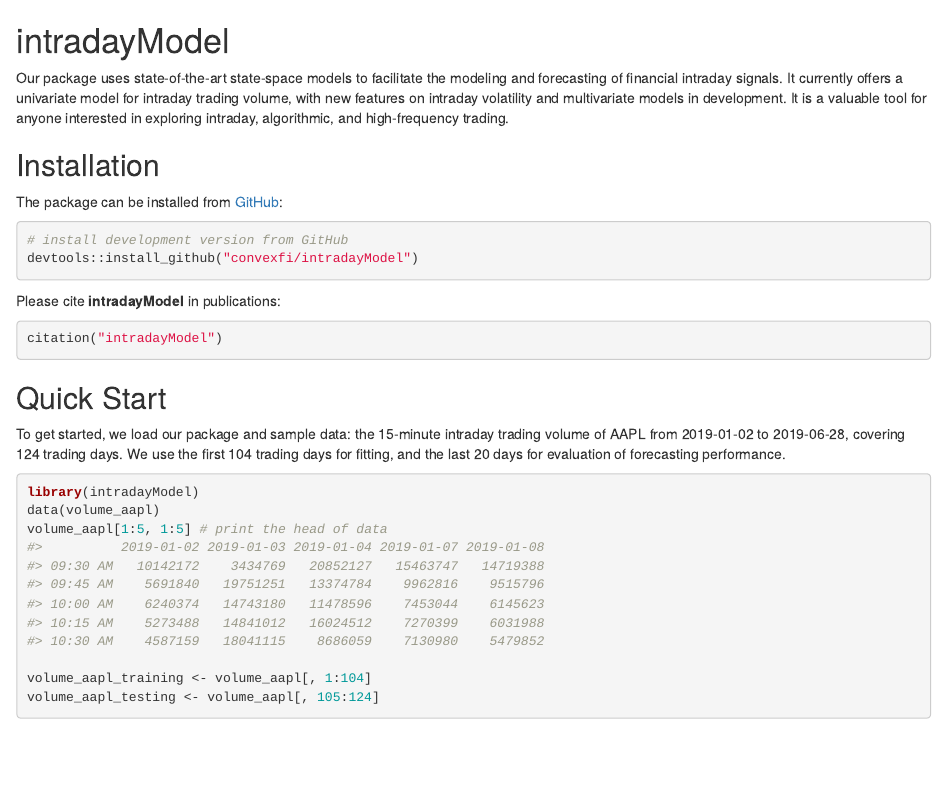
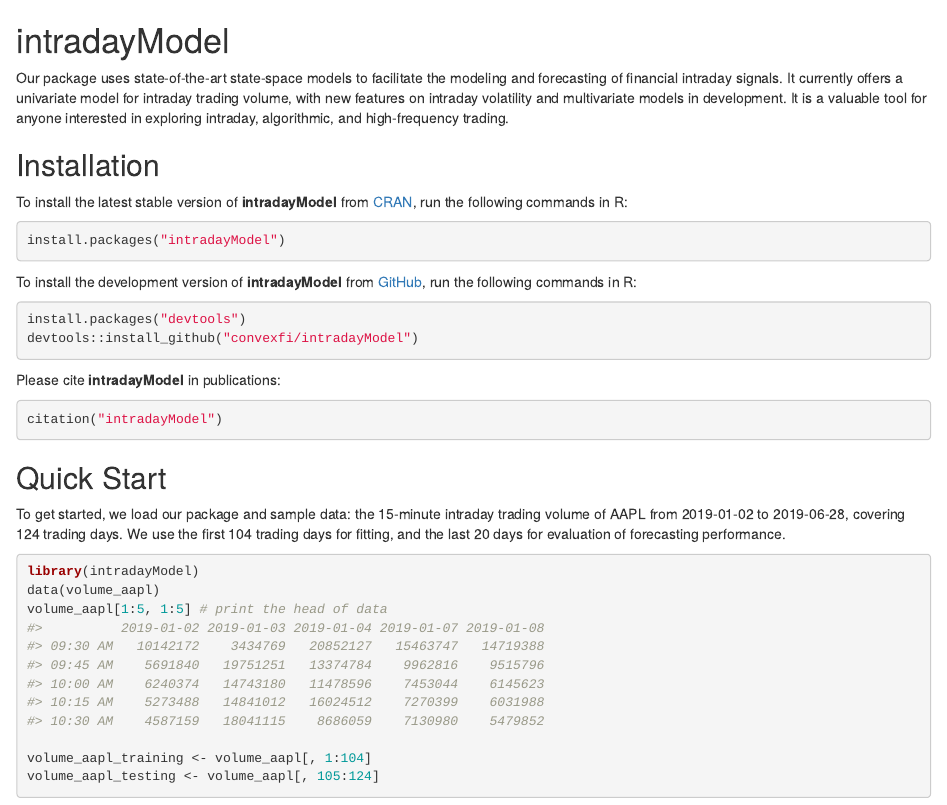
Before and after one commit to convexfi/intradayModel, an R Markdown document (README.Rmd): the page in a window 1100 px wide, from its top. The pictures show the output file README.html that the author committed with the source, opened offline.

Commit message:
add installation from CRAN

````diff
--- a/README.Rmd
+++ b/README.Rmd
@@ -26,9 +26,14 @@
 Our package uses state-of-the-art state-space models to facilitate the modeling and forecasting of financial intraday signals. It currently offers a univariate model for intraday trading volume, with new features on intraday volatility and multivariate models in development. It is a valuable tool for anyone interested in exploring intraday, algorithmic, and high-frequency trading.
 
 ## Installation
-The package can be installed from [GitHub](https://github.com/convexfi/intradayModel):
+To install the latest stable version of **intradayModel** from [CRAN](https://cran.r-project.org/web/packages/intradayModel/index.html), run the following commands in R:
 ```{r, eval=FALSE}
-# install development version from GitHub
+install.packages("intradayModel")
+```
+
+To install the development version of **intradayModel** from  [GitHub](https://github.com/convexfi/intradayModel), run the following commands in R:
+```{r, eval=FALSE}
+install.packages("devtools")
 devtools::install_github("convexfi/intradayModel")
 ```
 
````
Also changed, not shown: README.html, README.md, 3 other files.
